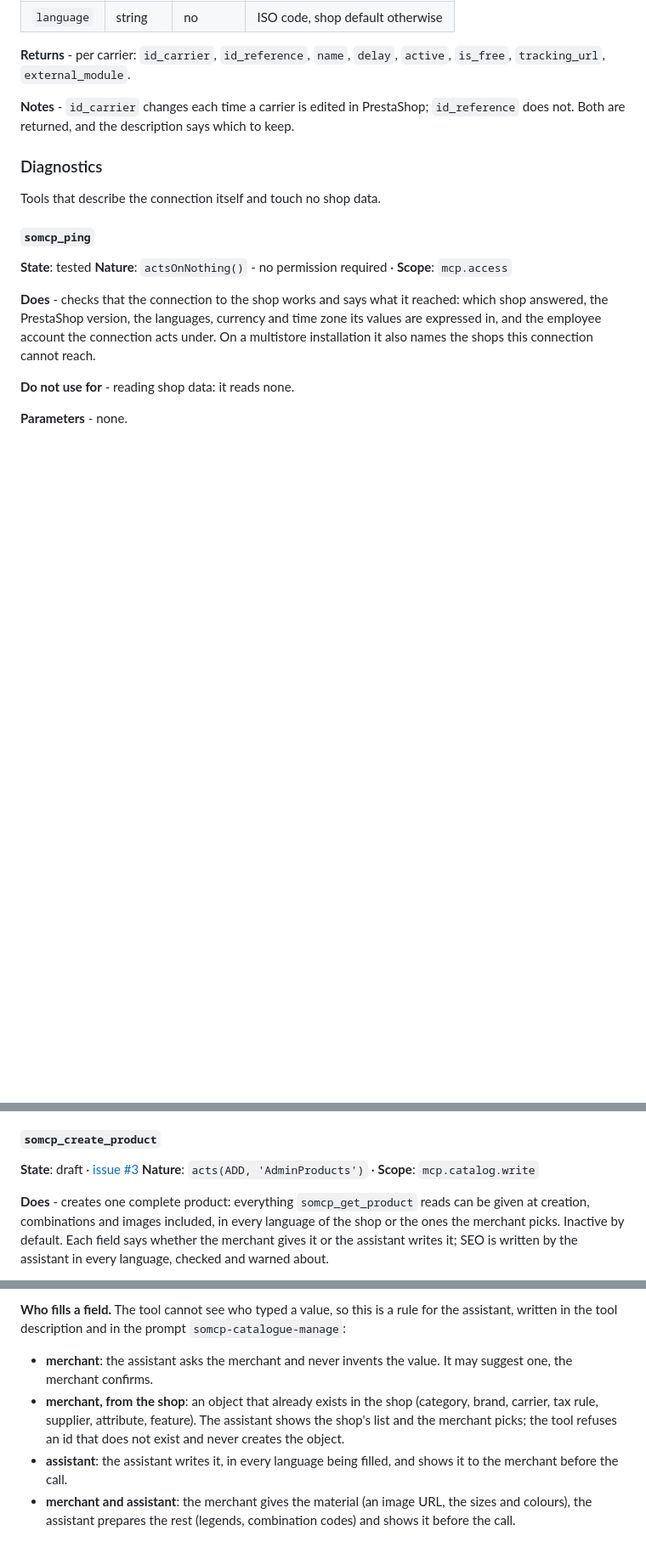
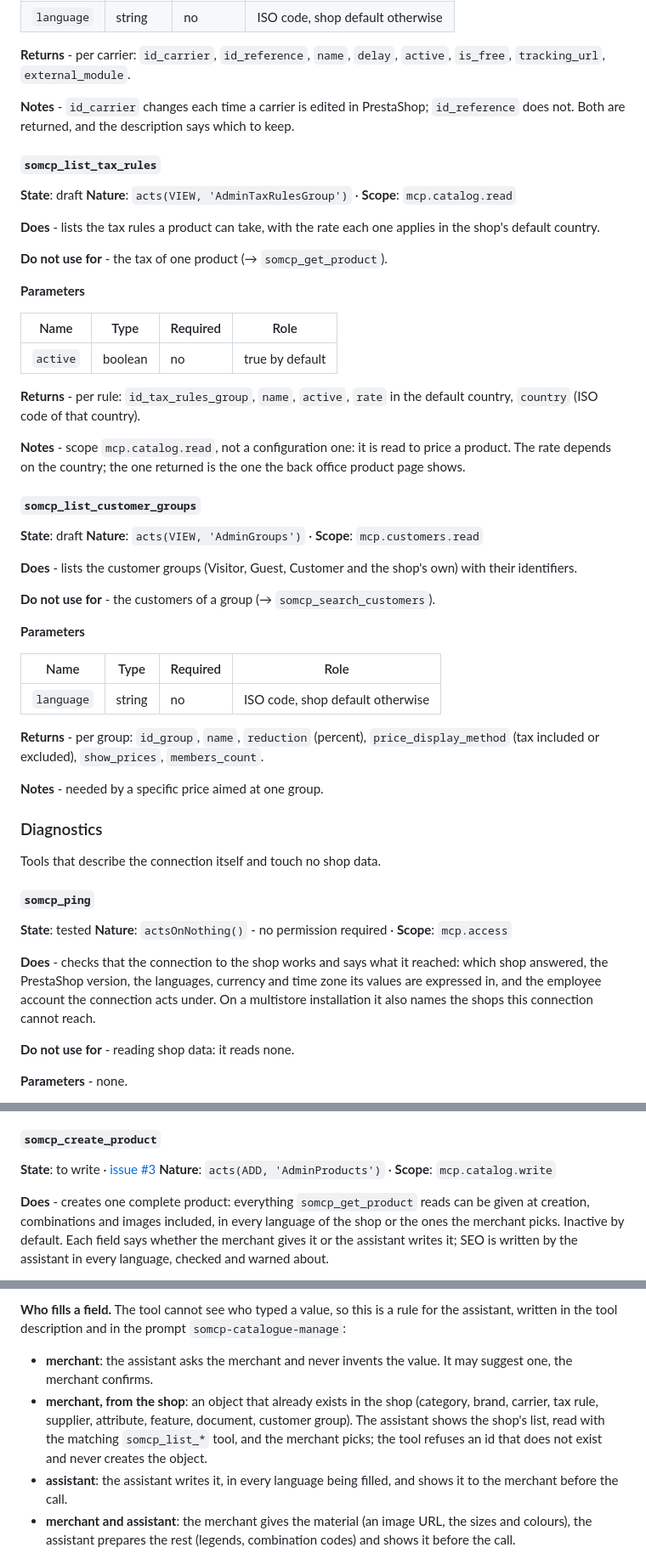
Before and after one commit to Rayan-Ekuzok/Prestashop-MCP-Server, a Markdown page: docs/TOOLS.md, 3 parts joined by grey strips. Shown at 85% size. GitHub-like rendering; blank space fills up the shorter version.

```diff
--- a/docs/TOOLS.md
+++ b/docs/TOOLS.md
@@ -494,6 +494,42 @@ them out before we see them. Removed rather than left lying.
 
 **Notes** - `id_carrier` changes each time a carrier is edited in PrestaShop; `id_reference` does not. Both are returned, and the description says which to keep.
 
+#### `somcp_list_tax_rules`
+**State**: draft
+**Nature**: `acts(VIEW, 'AdminTaxRulesGroup')` · **Scope**: `mcp.catalog.read`
+
+**Does** - lists the tax rules a product can take, with the rate each one applies in the shop's default country.
+
+**Do not use for** - the tax of one product (→ `somcp_get_product`).
+
+**Parameters**
+
+| Name | Type | Required | Role |
+|---|---|---|---|
+| `active` | boolean | no | true by default |
+
+**Returns** - per rule: `id_tax_rules_group`, `name`, `active`, `rate` in the default country, `country` (ISO code of that country).
+
+**Notes** - scope `mcp.catalog.read`, not a configuration one: it is read to price a product. The rate depends on the country; the one returned is the one the back office product page shows.
+
+#### `somcp_list_customer_groups`
+**State**: draft
+**Nature**: `acts(VIEW, 'AdminGroups')` · **Scope**: `mcp.customers.read`
+
+**Does** - lists the customer groups (Visitor, Guest, Customer and the shop's own) with their identifiers.
+
+**Do not use for** - the customers of a group (→ `somcp_search_customers`).
+
+**Parameters**
+
+| Name | Type | Required | Role |
+|---|---|---|---|
+| `language` | string | no | ISO code, shop default otherwise |
+
+**Returns** - per group: `id_group`, `name`, `reduction` (percent), `price_display_method` (tax included or excluded), `show_prices`, `members_count`.
+
+**Notes** - needed by a specific price aimed at one group.
+
 ### Diagnostics
 
 Tools that describe the connection itself and touch no shop data.
@@ -607,7 +643,7 @@ The products and the categories they are sorted into: texts, prices, combination
 - Read the product in the shop of the token (`product_shop`), never the default shop.
 
 #### `somcp_create_product`
-**State**: draft · [issue #3](https://github.com/novalo-dev/Prestashop-MCP-Server/issues/3)
+**State**: to write · [issue #3](https://github.com/novalo-dev/Prestashop-MCP-Server/issues/3)
 **Nature**: `acts(ADD, 'AdminProducts')` · **Scope**: `mcp.catalog.write`
 
 **Does** - creates one complete product: everything `somcp_get_product` reads can be given at creation, combinations and images included, in every language of the shop or the ones the merchant picks. Inactive by default. Each field says whether the merchant gives it or the assistant writes it; SEO is written by the assistant in every language, checked and warned about.
@@ -618,7 +654,7 @@ The products and the categories they are sorted into: texts, prices, combination
 
 **Who fills a field.** The tool cannot see who typed a value, so this is a rule for the assistant, written in the tool description and in the prompt `somcp-catalogue-manage`:
 - **merchant**: the assistant asks the merchant and never invents the value. It may suggest one, the merchant confirms.
-- **merchant, from the shop**: an object that already exists in the shop (category, brand, carrier, tax rule, supplier, attribute, feature). The assistant shows the shop's list and the merchant picks; the tool refuses an id that does not exist and never creates the object.
+- **merchant, from the shop**: an object that already exists in the shop (category, brand, carrier, tax rule, supplier, attribute, feature, document, customer group). The assistant shows the shop's list, read with the matching `somcp_list_*` tool, and the merchant picks; the tool refuses an id that does not exist and never creates the object.
 - **assistant**: the assistant writes it, in every language being filled, and shows it to the merchant before the call.
 - **merchant and assistant**: the merchant gives the material (an image URL, the sizes and colours), the assistant prepares the rest (legends, combination codes) and shows it before the call.
 
```
Also changed, not shown: other parts of docs/TOOLS.md (+108 -10 lines).
